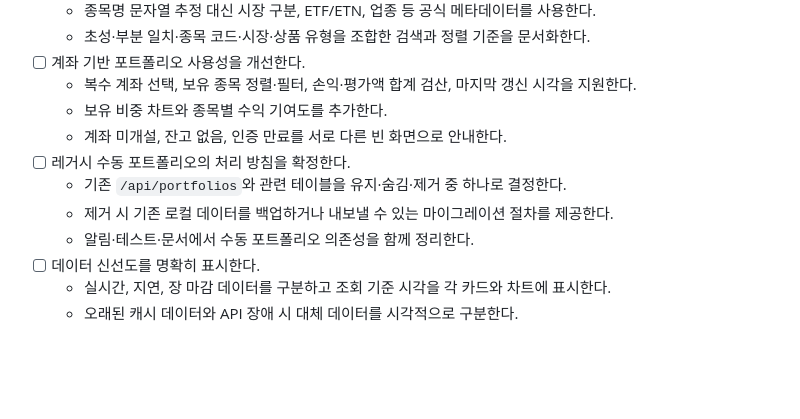
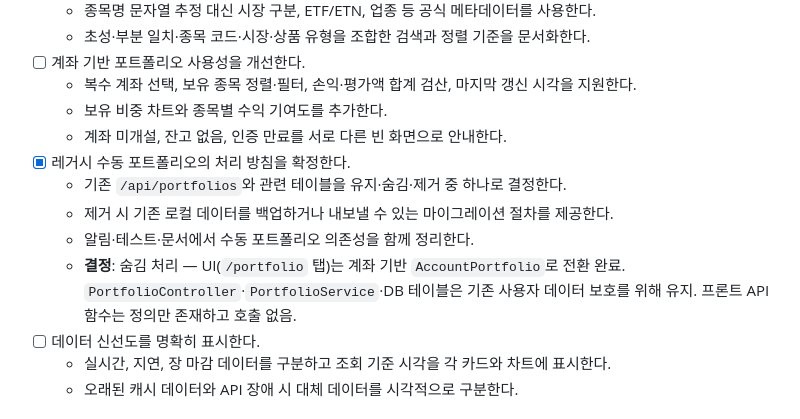
Before and after one commit to Ji-Soo-JANG/kiwoom, a Markdown page: TODO.md, the part around the change. Drawn GitHub-style; blank space fills up the shorter version.

Commit message:
Document legacy manual portfolio decision: hide from UI, keep backend
- /portfolio tab already uses AccountPortfolio (Kiwoom account-based)
- PortfolioController/PortfolioService/DB tables retained for data safety
- Frontend API functions defined but no longer called from any component

🤖 Generated with Codebuff
Co-Authored-By: Codebuff <noreply@codebuff.com>

```diff
--- a/TODO.md
+++ b/TODO.md
@@ -278,10 +278,11 @@
   - 복수 계좌 선택, 보유 종목 정렬·필터, 손익·평가액 합계 검산, 마지막 갱신 시각을 지원한다.
   - 보유 비중 차트와 종목별 수익 기여도를 추가한다.
   - 계좌 미개설, 잔고 없음, 인증 만료를 서로 다른 빈 화면으로 안내한다.
-- [ ] 레거시 수동 포트폴리오의 처리 방침을 확정한다.
+- [x] 레거시 수동 포트폴리오의 처리 방침을 확정한다.
   - 기존 `/api/portfolios`와 관련 테이블을 유지·숨김·제거 중 하나로 결정한다.
   - 제거 시 기존 로컬 데이터를 백업하거나 내보낼 수 있는 마이그레이션 절차를 제공한다.
   - 알림·테스트·문서에서 수동 포트폴리오 의존성을 함께 정리한다.
+  - **결정**: 숨김 처리 — UI(`/portfolio` 탭)는 계좌 기반 `AccountPortfolio`로 전환 완료. `PortfolioController`·`PortfolioService`·DB 테이블은 기존 사용자 데이터 보호를 위해 유지. 프론트 API 함수는 정의만 존재하고 호출 없음.
 - [ ] 데이터 신선도를 명확히 표시한다.
   - 실시간, 지연, 장 마감 데이터를 구분하고 조회 기준 시각을 각 카드와 차트에 표시한다.
   - 오래된 캐시 데이터와 API 장애 시 대체 데이터를 시각적으로 구분한다.
```
Also changed, not shown: CHANGELOG.md (+1 -0 lines).
